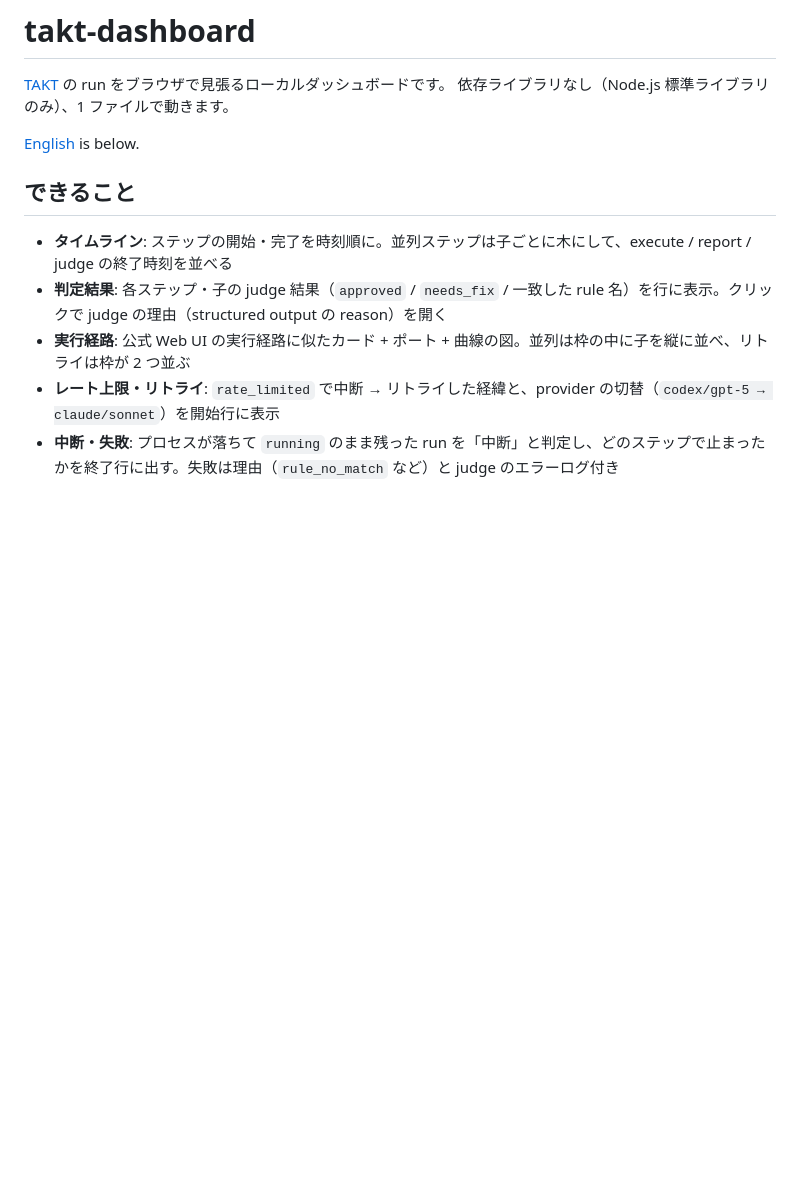
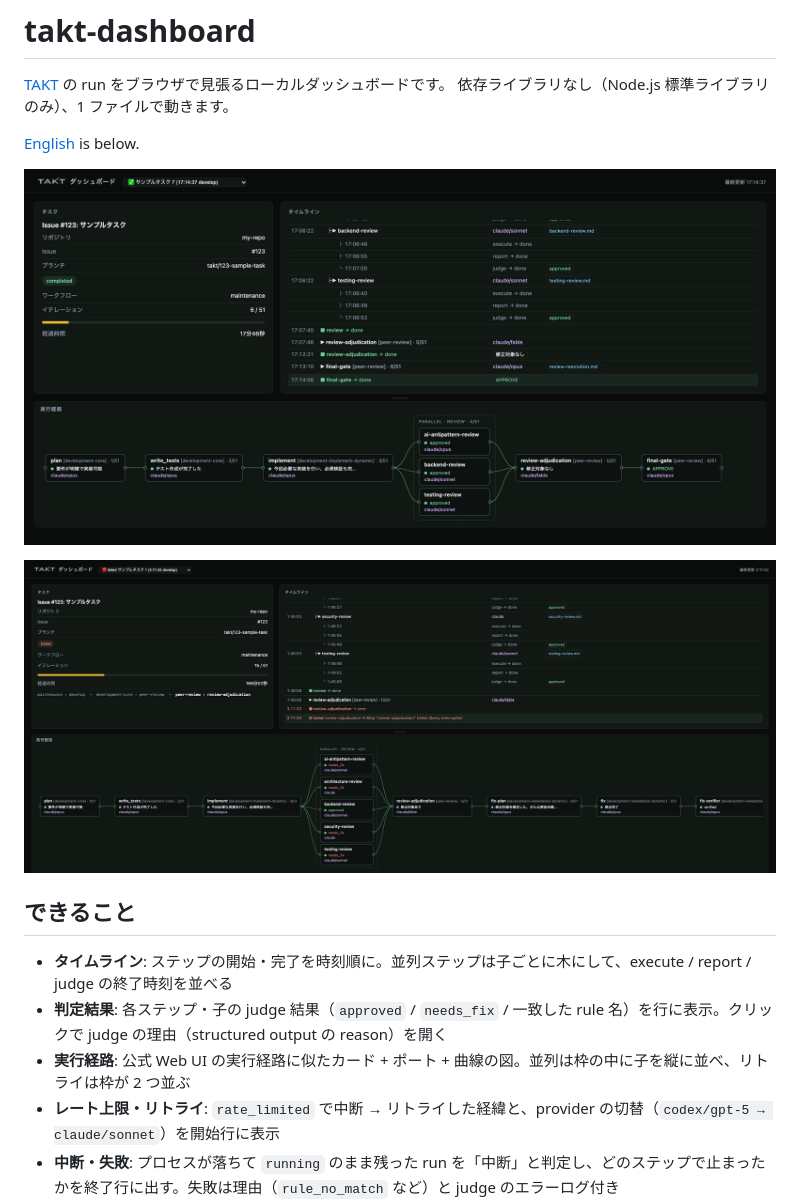
Before and after one commit to kanae-chaika/takt-dashboard, a Markdown page: README.md, the part around the change. Drawn GitHub-style; pictures changed too: docs/screenshot-completed.png, docs/screenshot-failed.png; blank space fills up the shorter version.

Commit message:
docs: スクリーンショット 2 枚（完了した run・失敗した run）を README の冒頭に追加
Co-Authored-By: Claude Fable 5.1 <noreply@anthropic.com>

```diff
--- a/README.md
+++ b/README.md
@@ -4,6 +4,10 @@
 依存ライブラリなし（Node.js 標準ライブラリのみ）、1 ファイルで動きます。
 
 [English](#english) is below.
+
+![完了した run: plan → write_tests → implement → 並列レビュー → 裁定 → final-gate](docs/screenshot-completed.png)
+
+![失敗した run: レビュー → 裁定 → 修正ループを 2 周したあと、裁定ステップで失敗](docs/screenshot-failed.png)
 
 ## できること
 
```
Also changed, not shown: docs/screenshot-interrupted.png (deleted).
